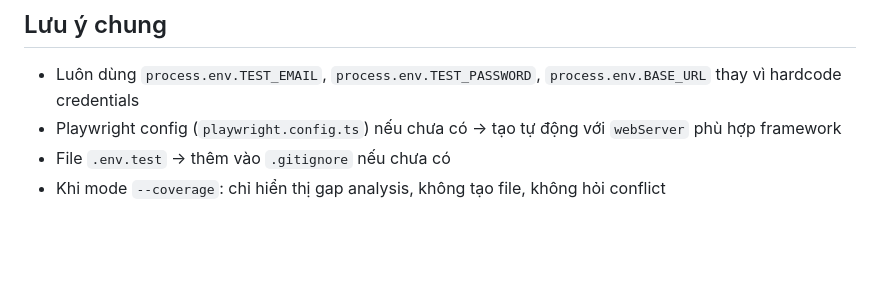
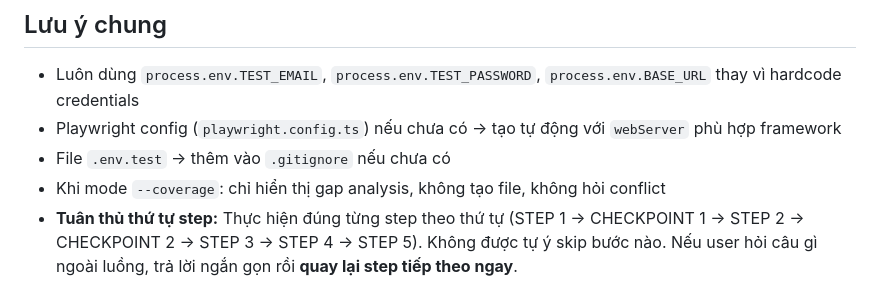
Before and after one commit to thiennta/claude-tooling, a Markdown page: commands/test-architect.md, the part around the change. GitHub-like rendering; blank space fills up the shorter version.

Commit message:
Enforce step order — không skip bước khi đang trong skill flow
Co-Authored-By: Claude Sonnet 4.6 <noreply@anthropic.com>

```diff
--- a/commands/test-architect.md
+++ b/commands/test-architect.md
@@ -298,3 +298,4 @@ Hiển thị:
 - Playwright config (`playwright.config.ts`) nếu chưa có → tạo tự động với `webServer` phù hợp framework
 - File `.env.test` → thêm vào `.gitignore` nếu chưa có
 - Khi mode `--coverage`: chỉ hiển thị gap analysis, không tạo file, không hỏi conflict
+- **Tuân thủ thứ tự step:** Thực hiện đúng từng step theo thứ tự (STEP 1 → CHECKPOINT 1 → STEP 2 → CHECKPOINT 2 → STEP 3 → STEP 4 → STEP 5). Không được tự ý skip bước nào. Nếu user hỏi câu gì ngoài luồng, trả lời ngắn gọn rồi **quay lại step tiếp theo ngay**.
```
